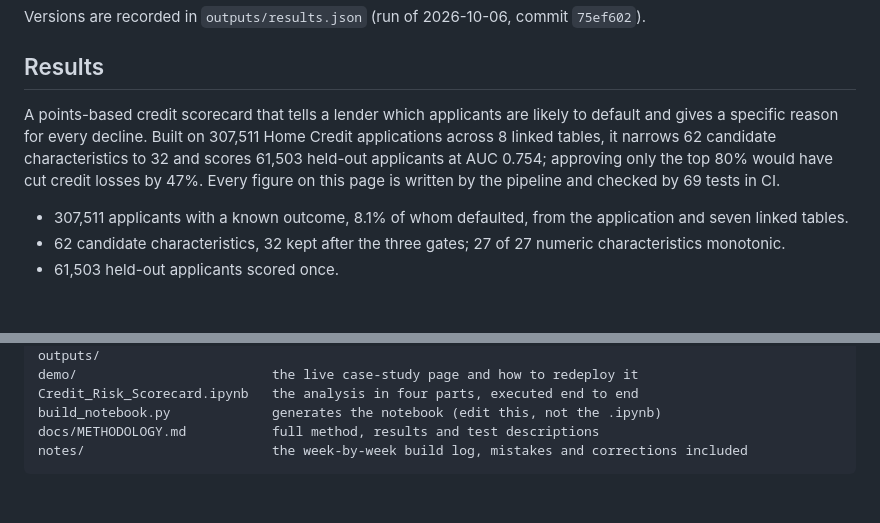
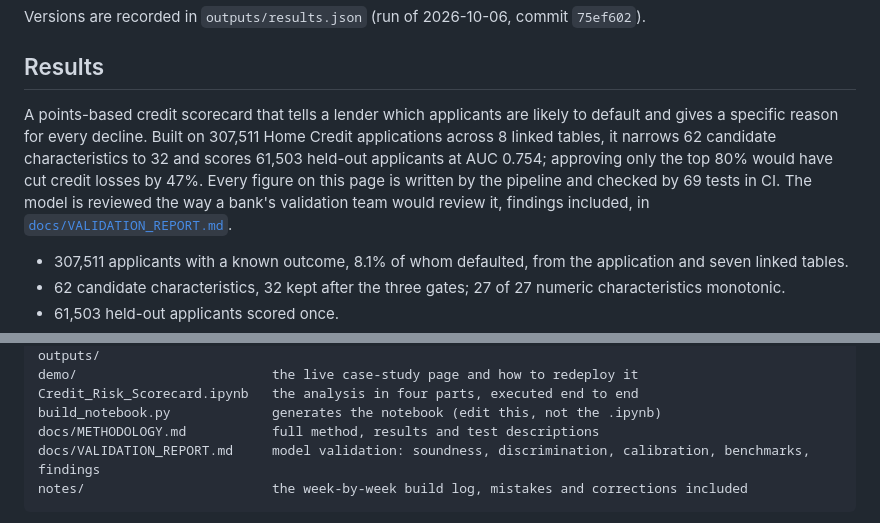
Before and after one commit to alvenyuka/Credit-Risk-Scorecard, a Markdown page: README.md, 2 parts joined by grey strips. GitHub-like rendering; blank space fills up the shorter version.

Commit message:
Add a model validation report: soundness, discrimination, calibration, benchmarking, business use and findings, every figure from outputs/

````diff
--- a/README.md
+++ b/README.md
@@ -73,7 +73,8 @@ Versions are recorded in `outputs/results.json` (run of 2026-10-06, commit `75ef
 
 ## Results
 
-A points-based credit scorecard that tells a lender which applicants are likely to default and gives a specific reason for every decline. Built on 307,511 Home Credit applications across 8 linked tables, it narrows 62 candidate characteristics to 32 and scores 61,503 held-out applicants at AUC 0.754; approving only the top 80% would have cut credit losses by 47%. Every figure on this page is written by the pipeline and checked by 69 tests in CI.
+A points-based credit scorecard that tells a lender which applicants are likely to default and gives a specific reason for every decline. Built on 307,511 Home Credit applications across 8 linked tables, it narrows 62 candidate characteristics to 32 and scores 61,503 held-out applicants at AUC 0.754; approving only the top 80% would have cut credit losses by 47%. Every figure on this page is written by the pipeline and checked by 69 tests in CI. The model is reviewed the way a bank's validation team would review it, findings
+included, in [`docs/VALIDATION_REPORT.md`](docs/VALIDATION_REPORT.md).
 
 - 307,511 applicants with a known outcome, 8.1% of whom defaulted, from the application and seven linked tables.
 - 62 candidate characteristics, 32 kept after the three gates; 27 of 27 numeric characteristics monotonic.
@@ -194,6 +195,7 @@ demo/                         the live case-study page and how to redeploy it
 Credit_Risk_Scorecard.ipynb   the analysis in four parts, executed end to end
 build_notebook.py             generates the notebook (edit this, not the .ipynb)
 docs/METHODOLOGY.md           full method, results and test descriptions
+docs/VALIDATION_REPORT.md     model validation: soundness, discrimination, calibration, benchmarks, findings
 notes/                        the week-by-week build log, mistakes and corrections included
 ```
 
````
Also changed, not shown: docs/VALIDATION_REPORT.md (added, +148 -0 lines).
